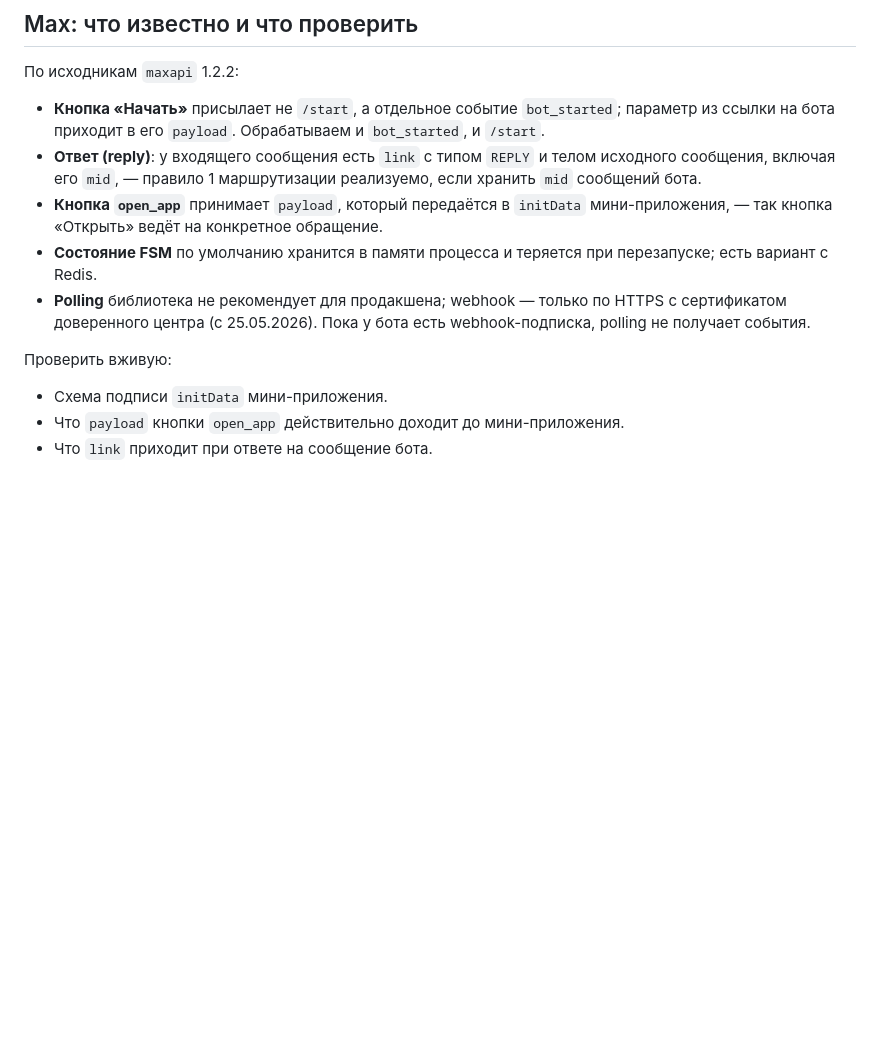
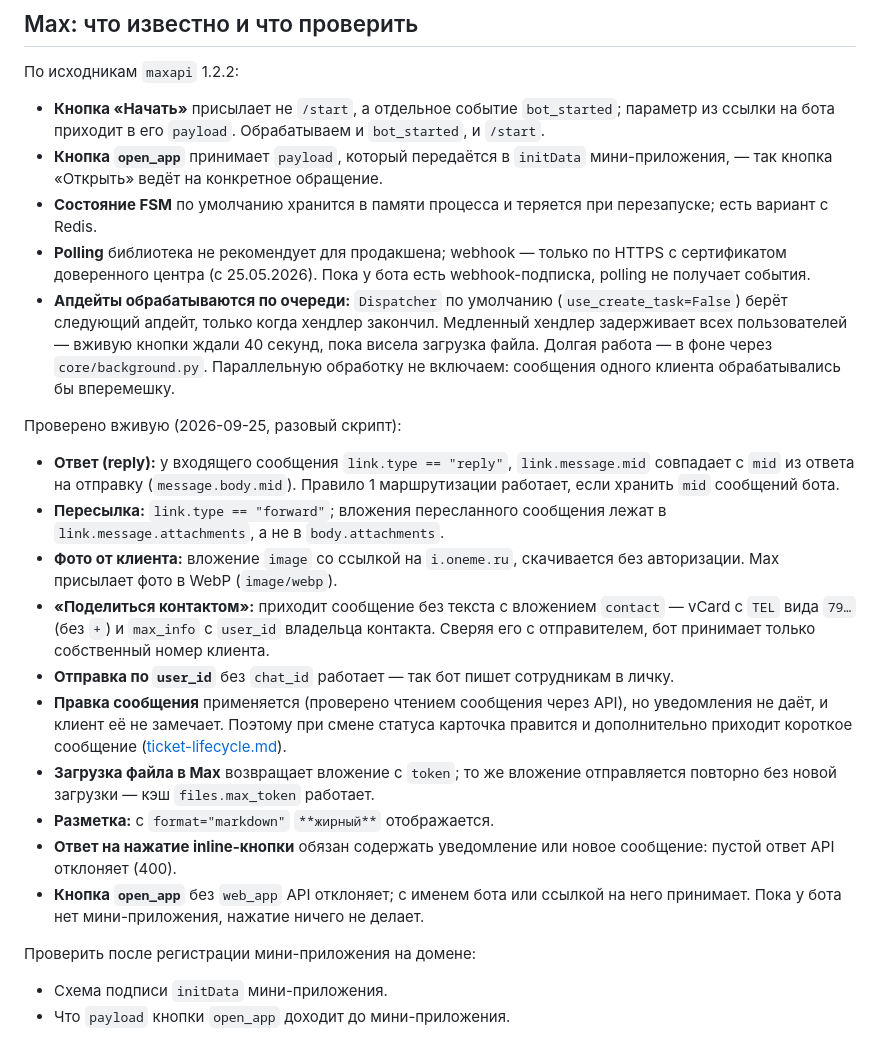
Before and after one commit to ramismaris/uk-support-service, a Markdown page: docs/architecture.md, the part around the change. Rendered like a GitHub page; blank space fills up the shorter version.

Commit message:
docs: record live Max checks

```diff
--- a/docs/architecture.md
+++ b/docs/architecture.md
@@ -211,13 +211,25 @@ VPS, `docker compose`: `db` (Postgres), `api` (бэкенд, том для фа
 По исходникам `maxapi` 1.2.2:
 
 - **Кнопка «Начать»** присылает не `/start`, а отдельное событие `bot_started`; параметр из ссылки на бота приходит в его `payload`. Обрабатываем и `bot_started`, и `/start`.
-- **Ответ (reply)**: у входящего сообщения есть `link` с типом `REPLY` и телом исходного сообщения, включая его `mid`, — правило 1 маршрутизации реализуемо, если хранить `mid` сообщений бота.
 - **Кнопка `open_app`** принимает `payload`, который передаётся в `initData` мини-приложения, — так кнопка «Открыть» ведёт на конкретное обращение.
 - **Состояние FSM** по умолчанию хранится в памяти процесса и теряется при перезапуске; есть вариант с Redis.
 - **Polling** библиотека не рекомендует для продакшена; webhook — только по HTTPS с сертификатом доверенного центра (с 25.05.2026). Пока у бота есть webhook-подписка, polling не получает события.
+- **Апдейты обрабатываются по очереди:** `Dispatcher` по умолчанию (`use_create_task=False`) берёт следующий апдейт, только когда хендлер закончил. Медленный хендлер задерживает всех пользователей — вживую кнопки ждали 40 секунд, пока висела загрузка файла. Долгая работа — в фоне через `core/background.py`. Параллельную обработку не включаем: сообщения одного клиента обрабатывались бы вперемешку.
 
-Проверить вживую:
+Проверено вживую (2026-09-25, разовый скрипт):
+
+- **Ответ (reply):** у входящего сообщения `link.type == "reply"`, `link.message.mid` совпадает с `mid` из ответа на отправку (`message.body.mid`). Правило 1 маршрутизации работает, если хранить `mid` сообщений бота.
+- **Пересылка:** `link.type == "forward"`; вложения пересланного сообщения лежат в `link.message.attachments`, а не в `body.attachments`.
+- **Фото от клиента:** вложение `image` со ссылкой на `i.oneme.ru`, скачивается без авторизации. Max присылает фото в WebP (`image/webp`).
+- **«Поделиться контактом»:** приходит сообщение без текста с вложением `contact` — vCard с `TEL` вида `79…` (без `+`) и `max_info` с `user_id` владельца контакта. Сверяя его с отправителем, бот принимает только собственный номер клиента.
+- **Отправка по `user_id`** без `chat_id` работает — так бот пишет сотрудникам в личку.
+- **Правка сообщения** применяется (проверено чтением сообщения через API), но уведомления не даёт, и клиент её не замечает. Поэтому при смене статуса карточка правится и дополнительно приходит короткое сообщение ([ticket-lifecycle.md](ticket-lifecycle.md#карточка-статуса)).
+- **Загрузка файла в Max** возвращает вложение с `token`; то же вложение отправляется повторно без новой загрузки — кэш `files.max_token` работает.
+- **Разметка:** с `format="markdown"` `**жирный**` отображается.
+- **Ответ на нажатие inline-кнопки** обязан содержать уведомление или новое сообщение: пустой ответ API отклоняет (400).
+- **Кнопка `open_app`** без `web_app` API отклоняет; с именем бота или ссылкой на него принимает. Пока у бота нет мини-приложения, нажатие ничего не делает.
+
+Проверить после регистрации мини-приложения на домене:
 
 - Схема подписи `initData` мини-приложения.
-- Что `payload` кнопки `open_app` действительно доходит до мини-приложения.
-- Что `link` приходит при ответе на сообщение бота.
+- Что `payload` кнопки `open_app` доходит до мини-приложения.
```
Also changed, not shown: docs/plan.md (+3 -2 lines).
